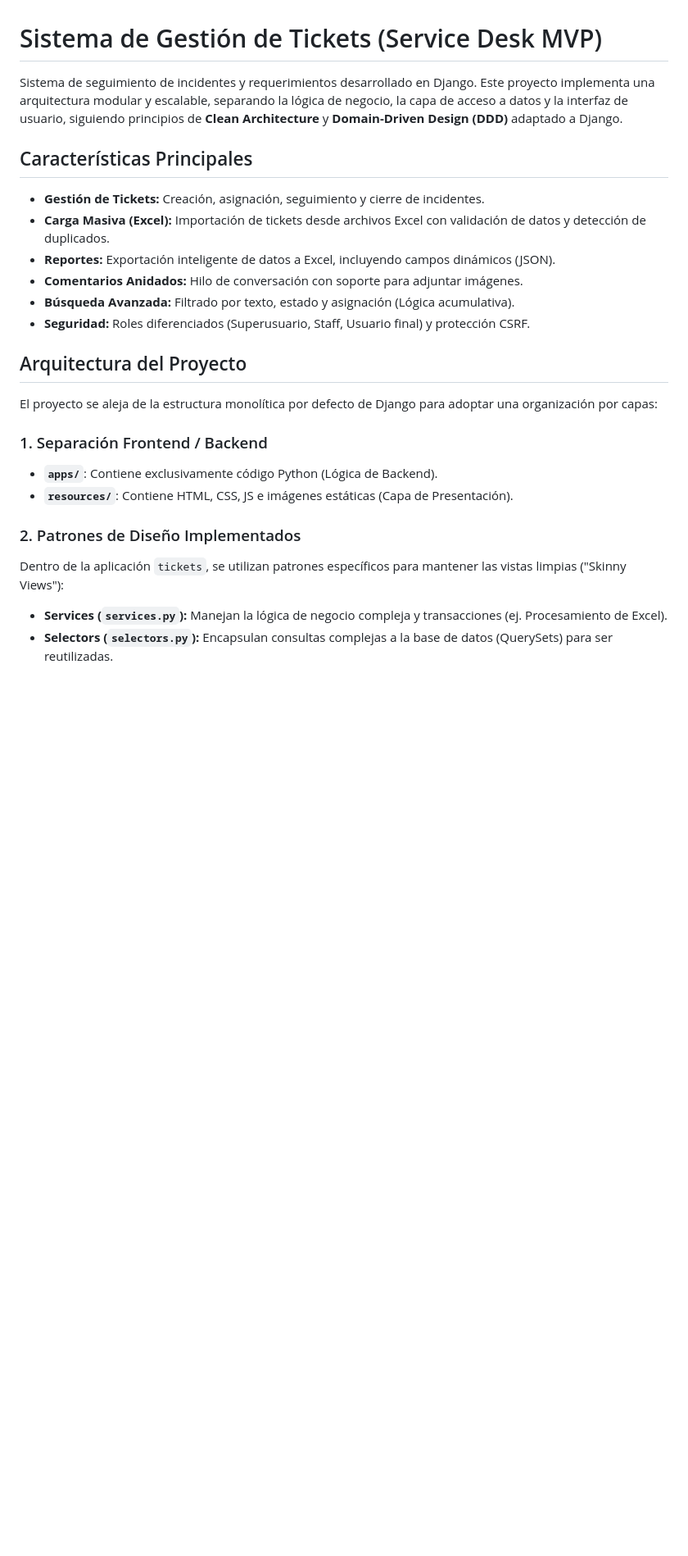
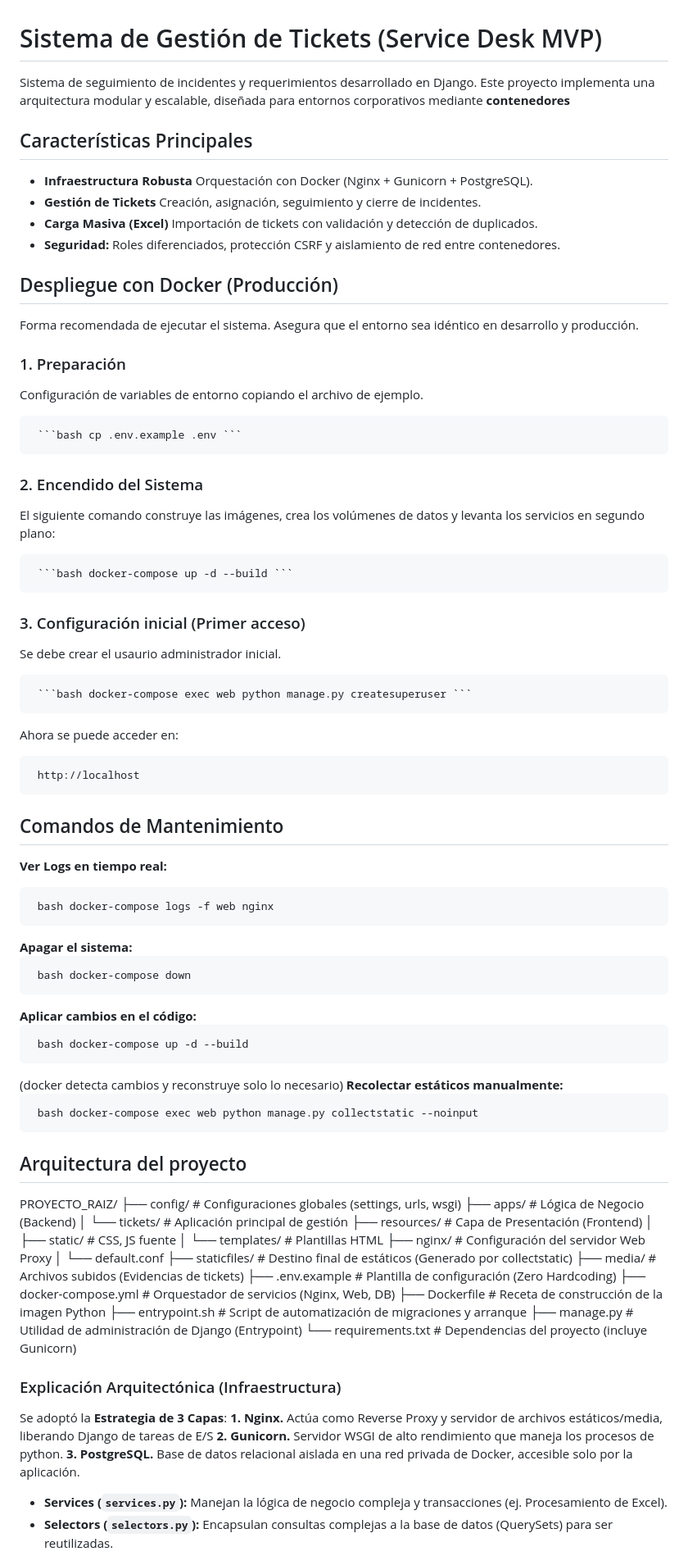
Before and after one commit to SourceRn/Sistema-Tickets, a Markdown page: README.md, the part around the change. Shown at 82% size. Drawn GitHub-style; blank space fills up the shorter version.

Commit message:
update: README.md actualizado

````diff
--- a/README.md
+++ b/README.md
@@ -1,26 +1,80 @@
 # Sistema de Gestión de Tickets (Service Desk MVP)
 
-Sistema de seguimiento de incidentes y requerimientos desarrollado en Django. Este proyecto implementa una arquitectura modular y escalable, separando la lógica de negocio, la capa de acceso a datos y la interfaz de usuario, siguiendo principios de **Clean Architecture** y **Domain-Driven Design (DDD)** adaptado a Django.
+Sistema de seguimiento de incidentes y requerimientos desarrollado en Django. Este proyecto implementa una arquitectura modular y escalable, diseñada para entornos corporativos mediante **contenedores**
 
 ## Características Principales
 
-* **Gestión de Tickets:** Creación, asignación, seguimiento y cierre de incidentes.
-* **Carga Masiva (Excel):** Importación de tickets desde archivos Excel con validación de datos y detección de duplicados.
-* **Reportes:** Exportación inteligente de datos a Excel, incluyendo campos dinámicos (JSON).
-* **Comentarios Anidados:** Hilo de conversación con soporte para adjuntar imágenes.
-* **Búsqueda Avanzada:** Filtrado por texto, estado y asignación (Lógica acumulativa).
-* **Seguridad:** Roles diferenciados (Superusuario, Staff, Usuario final) y protección CSRF.
+* **Infraestructura Robusta** Orquestación con Docker (Nginx + Gunicorn + PostgreSQL).
+* **Gestión de Tickets** Creación, asignación, seguimiento y cierre de incidentes.
+* **Carga Masiva (Excel)** Importación de tickets con validación y detección de duplicados.
+* **Seguridad:** Roles diferenciados, protección CSRF y aislamiento de red entre contenedores.
 
-## Arquitectura del Proyecto
+## Despliegue con Docker (Producción)
 
-El proyecto se aleja de la estructura monolítica por defecto de Django para adoptar una organización por capas:
+Forma recomendada de ejecutar el sistema. Asegura que el entorno sea idéntico en desarrollo y producción.
 
-### 1. Separación Frontend / Backend
-* **`apps/`**: Contiene exclusivamente código Python (Lógica de Backend).
-* **`resources/`**: Contiene HTML, CSS, JS e imágenes estáticas (Capa de Presentación).
+### 1. Preparación
 
-### 2. Patrones de Diseño Implementados
-Dentro de la aplicación `tickets`, se utilizan patrones específicos para mantener las vistas limpias ("Skinny Views"):
+Configuración de variables de entorno copiando el archivo de ejemplo.
+
+<pre> ```bash cp .env.example .env ``` </pre>
+
+### 2. Encendido del Sistema
+El siguiente comando construye las imágenes, crea los volúmenes de datos y levanta los servicios en segundo plano:
+
+<pre> ```bash docker-compose up -d --build ``` </pre>
+
+### 3. Configuración inicial (Primer acceso)
+Se debe crear el usaurio administrador inicial.
+
+<pre> ```bash docker-compose exec web python manage.py createsuperuser ``` </pre>
+
+Ahora se puede acceder en: <pre> ```http://localhost``` </pre>
+
+## Comandos de Mantenimiento
+**Ver Logs en tiempo real:** <pre> ```bash docker-compose logs -f web nginx ``` </pre>
+**Apagar el sistema:** <pre> ```bash docker-compose down ``` </pre>
+**Aplicar cambios en el código:** <pre> ```bash docker-compose up -d --build ``` </pre> (docker detecta cambios y reconstruye solo lo necesario)
+**Recolectar estáticos manualmente:** <pre> ```bash docker-compose exec web python manage.py collectstatic --noinput ``` </pre>
+
+## Arquitectura del proyecto
+PROYECTO_RAIZ/
+├── config/             # Configuraciones globales (settings, urls, wsgi)
+├── apps/               # Lógica de Negocio (Backend)
+│   └── tickets/        # Aplicación principal de gestión
+├── resources/          # Capa de Presentación (Frontend)
+│   ├── static/         # CSS, JS fuente
+│   └── templates/      # Plantillas HTML
+├── nginx/              # Configuración del servidor Web Proxy
+│   └── default.conf
+├── staticfiles/        # Destino final de estáticos (Generado por collectstatic)
+├── media/              # Archivos subidos (Evidencias de tickets)
+├── .env.example        # Plantilla de configuración (Zero Hardcoding)
+├── docker-compose.yml  # Orquestador de servicios (Nginx, Web, DB)
+├── Dockerfile          # Receta de construcción de la imagen Python
+├── entrypoint.sh       # Script de automatización de migraciones y arranque
+├── manage.py           # Utilidad de administración de Django (Entrypoint)
+└── requirements.txt    # Dependencias del proyecto (incluye Gunicorn)
+
+### Explicación Arquitectónica (Infraestructura)
+Se adoptó la **Estrategia de 3 Capas**:
+**1. Nginx.** Actúa como Reverse Proxy y servidor de archivos estáticos/media, liberando Django de tareas de E/S
+**2. Gunicorn.** Servidor WSGI de alto rendimiento que maneja los procesos de python.
+**3. PostgreSQL.** Base de datos relacional aislada en una red privada de Docker, accesible solo por la aplicación.
+
+
+
+
+
+
+
+
+
+
+
+
+
+
 
 * **Services (`services.py`):** Manejan la lógica de negocio compleja y transacciones (ej. Procesamiento de Excel).
 * **Selectors (`selectors.py`):** Encapsulan consultas complejas a la base de datos (QuerySets) para ser reutilizadas.
````
